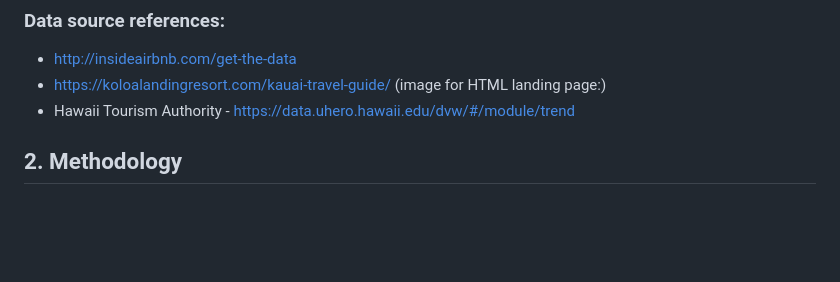
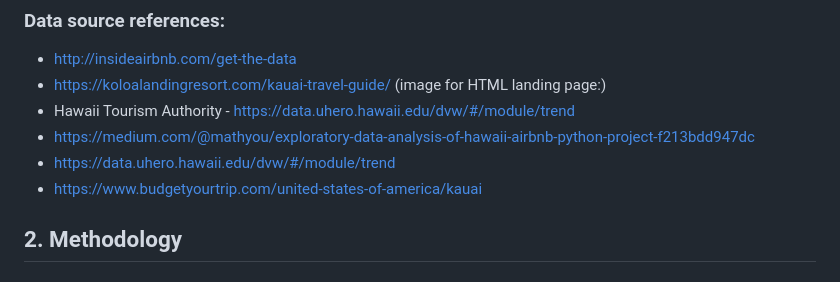
Before and after one commit to davilafmx/airbnb_analysis, a Markdown page: README.md, the part around the change. Drawn GitHub-style; blank space fills up the shorter version.

Commit message:
Update README.md
Added additional resources.

```diff
--- a/README.md
+++ b/README.md
@@ -43,6 +43,9 @@ The project utilizes SQL, PG admin, SQLite, as the data source, containing sampl
 * http://insideairbnb.com/get-the-data
 * https://koloalandingresort.com/kauai-travel-guide/ (image for HTML landing page:)
 * Hawaii Tourism Authority - https://data.uhero.hawaii.edu/dvw/#/module/trend
+* https://medium.com/@mathyou/exploratory-data-analysis-of-hawaii-airbnb-python-project-f213bdd947dc
+* https://data.uhero.hawaii.edu/dvw/#/module/trend
+* https://www.budgetyourtrip.com/united-states-of-america/kauai
 
 ## 2. Methodology
 
```
